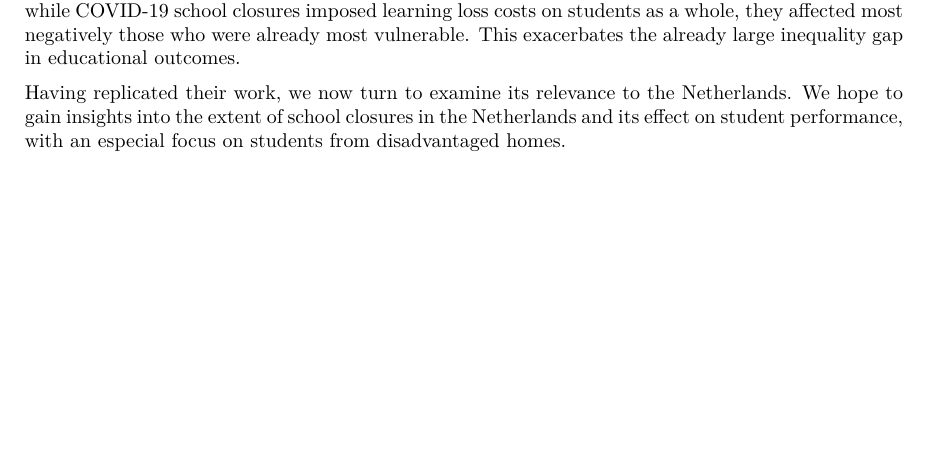
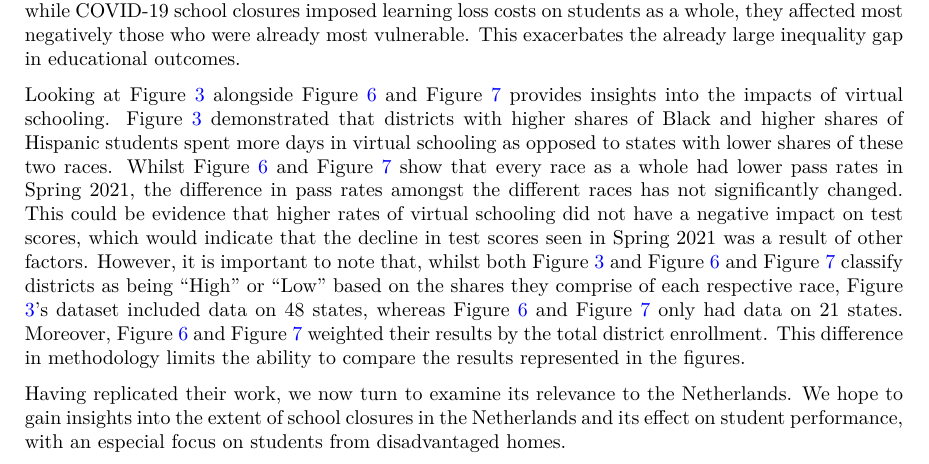
Before and after one commit to AbbassSleiman/COVID19-US-School-Closures, a Quarto document (paper/paper.qmd): part of page 14 of 21, cut so that both start at the same text, the shorter picture padded with empty space. The pictures show the output file paper/paper.pdf that the author committed with the source.

Commit message:
Updated Discussion

```diff
--- a/paper/paper.qmd
+++ b/paper/paper.qmd
@@ -674,6 +674,8 @@ The analysis by Jack and Oster seeks to define the scope of COVID-19 school clos
 
 As noted by Jack and Oster [-@Jack_Oster_2023], it can be seen that the equity impacts are two-fold. First, schools (and students) of more vulnerable racial backgrounds -- especially, Black and Hispanic -- are less likely to have access to in-person instruction. Second, for such groups, the consequences of a lack of in-person instruction on academic performance are more severe. This may be due to a smaller investment by such schools in effective remote learning programs or due to the challenges disadvantages students face at home, such as less reliable Internet connection or fewer community resources. Accordingly, while COVID-19 school closures imposed learning loss costs on students as a whole, they affected most negatively those who were already most vulnerable. This exacerbates the already large inequality gap in educational outcomes.
 
+Looking at @fig-race alongside @fig-mathscoresrace and @fig-elascoresrace provides insights into the impacts of virtual schooling. @fig-race demonstrated that districts with higher shares of Black and higher shares of Hispanic students spent more days in virtual schooling as opposed to states with lower shares of these two races. Whilst @fig-mathscoresrace and @fig-elascoresrace show that every race as a whole had lower pass rates in Spring 2021, the difference in pass rates amongst the different races has not significantly changed. This could be evidence that higher rates of virtual schooling did not have a negative impact on test scores, which would indicate that the decline in test scores seen in Spring 2021 was a result of other factors. However, it is important to note that, whilst both @fig-race and @fig-mathscoresrace and @fig-elascoresrace classify districts as being “High” or “Low” based on the shares they comprise of each respective race, Figure \ref{fig-race}’s dataset included data on 48 states, whereas @fig-mathscoresrace and @fig-elascoresrace only had data on 21 states. Moreover, @fig-mathscoresrace and @fig-elascoresrace weighted their results by the total district enrollment. This difference in methodology limits the ability to compare the results represented in the figures.
+
 Having replicated their work, we now turn to examine its relevance to the Netherlands. We hope to gain insights into the extent of school closures in the Netherlands and its effect on student performance, with an especial focus on students from disadvantaged homes.
 
 ## Relevance to the Netherlands: a Case Study
```
Also changed, not shown: paper/paper.pdf.
